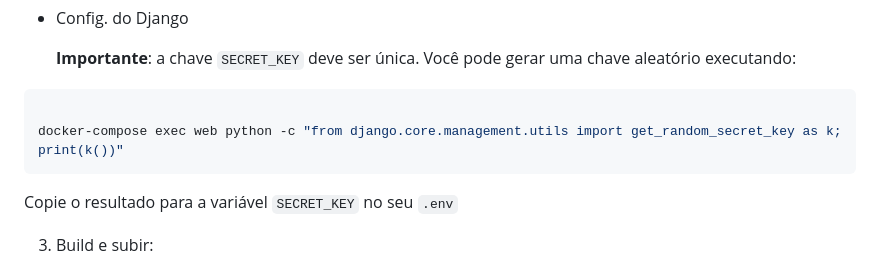
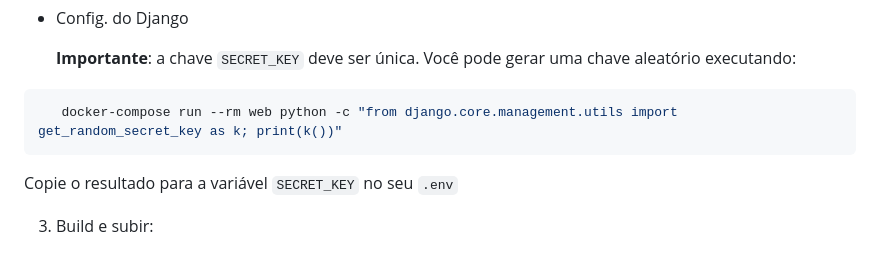
Before and after one commit to M2004GV/academia-dev-python, a Markdown page: README.md, the part around the change. Drawn GitHub-style.

Commit message:
Modify SECRET_KEY generation command in README
Updated instructions for generating a random SECRET_KEY in Django.

````diff
--- a/README.md
+++ b/README.md
@@ -73,11 +73,9 @@ cp .env_example .env
 
     **Importante**: a chave `SECRET_KEY` deve ser única. Você pode gerar uma chave aleatório executando:
 
-  ```bash
-
-  docker-compose exec web python -c "from django.core.management.utils import get_random_secret_key as k; print(k())"
-  ```
-
+ ```bash
+    docker-compose run --rm web python -c "from django.core.management.utils import get_random_secret_key as k; print(k())"
+ ```
    Copie o resultado para a variável `SECRET_KEY` no seu `.env`
 
 3. Build e subir:
````
